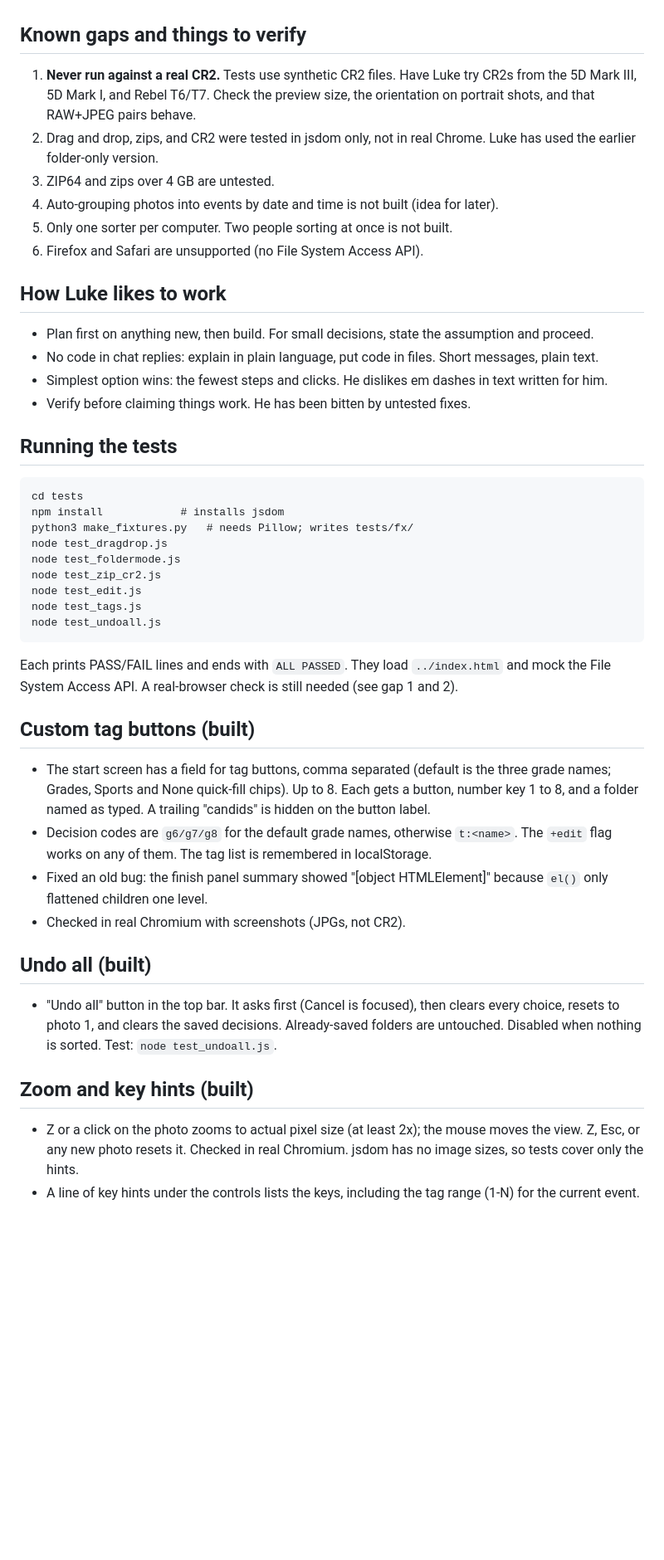
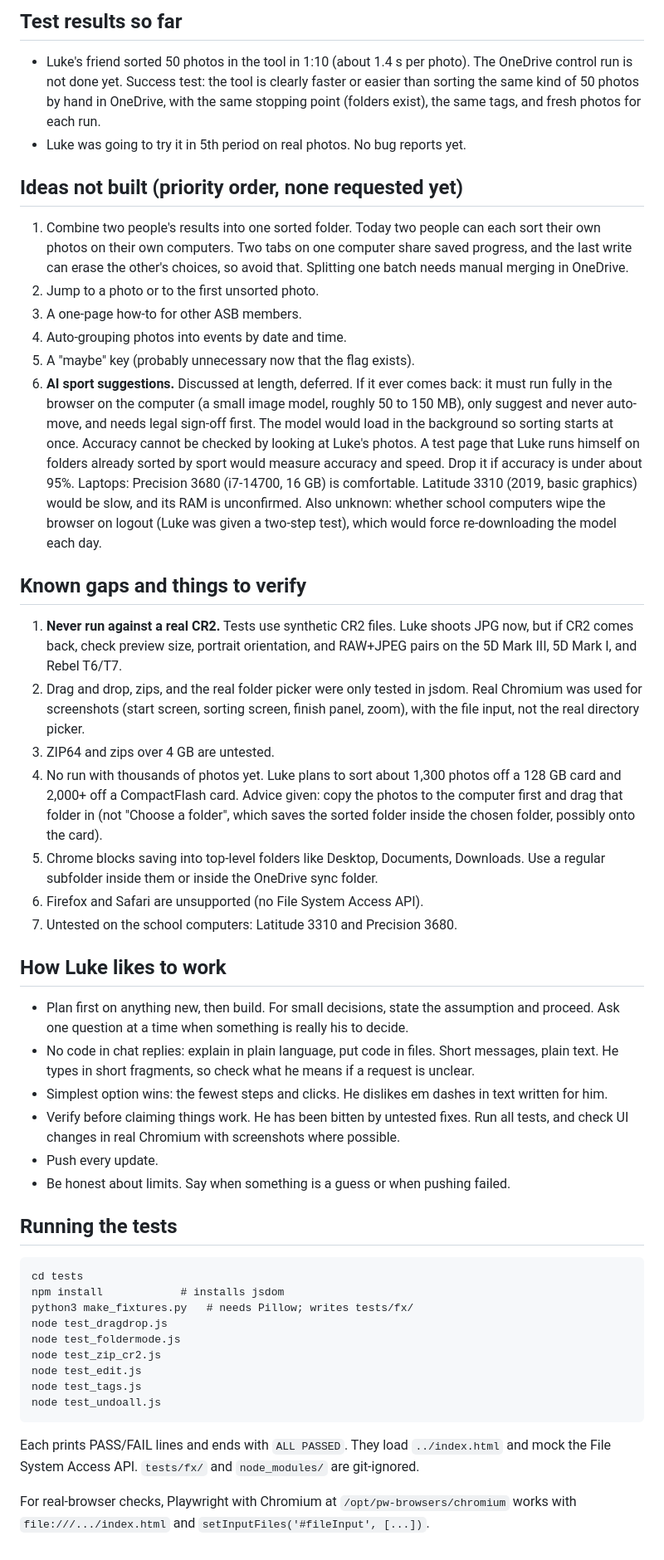
Before and after one commit to ims-asb/photo-sorter, a Markdown page: HANDOFF.md, the part around one of its changes. Shown at 83% size. Drawn GitHub-style; blank space fills up the shorter version.

Commit message:
Rewrite handoff with everything built so far
Co-Authored-By: Claude Sonnet 5.5 <noreply@anthropic.com>
Claude-Session: https://claude.ai/code/session_01YJBF4Krh1XpK3gN1d1fP1q

````diff
--- a/HANDOFF.md
+++ b/HANDOFF.md
@@ -31,17 +61,31 @@ Success test still to do: Luke sorts about 50 photos by hand in OneDrive (timed)
+## Test results so far
+- Luke's friend sorted 50 photos in the tool in 1:10 (about 1.4 s per photo). The OneDrive control run is not done yet. Success test: the tool is clearly faster or easier than sorting the same kind of 50 photos by hand in OneDrive, with the same stopping point (folders exist), the same tags, and fresh photos for each run.
+- Luke was going to try it in 5th period on real photos. No bug reports yet.
+
+## Ideas not built (priority order, none requested yet)
+1. Combine two people's results into one sorted folder. Today two people can each sort their own photos on their own computers. Two tabs on one computer share saved progress, and the last write can erase the other's choices, so avoid that. Splitting one batch needs manual merging in OneDrive.
+2. Jump to a photo or to the first unsorted photo.
+3. A one-page how-to for other ASB members.
+4. Auto-grouping photos into events by date and time.
+5. A "maybe" key (probably unnecessary now that the flag exists).
+6. **AI sport suggestions.** Discussed at length, deferred. If it ever comes back: it must run fully in the browser on the computer (a small image model, roughly 50 to 150 MB), only suggest and never auto-move, and needs legal sign-off first. The model would load in the background so sorting starts at once. Accuracy cannot be checked by looking at Luke's photos. A test page that Luke runs himself on folders already sorted by sport would measure accuracy and speed. Drop it if accuracy is under about 95%. Laptops: Precision 3680 (i7-14700, 16 GB) is comfortable. Latitude 3310 (2019, basic graphics) would be slow, and its RAM is unconfirmed. Also unknown: whether school computers wipe the browser on logout (Luke was given a two-step test), which would force re-downloading the model each day.
 
 ## Known gaps and things to verify
-1. **Never run against a real CR2.** Tests use synthetic CR2 files. Have Luke try CR2s from the 5D Mark III, 5D Mark I, and Rebel T6/T7. Check the preview size, the orientation on portrait shots, and that RAW+JPEG pairs behave.
-2. Drag and drop, zips, and CR2 were tested in jsdom only, not in real Chrome. Luke has used the earlier folder-only version.
+1. **Never run against a real CR2.** Tests use synthetic CR2 files. Luke shoots JPG now, but if CR2 comes back, check preview size, portrait orientation, and RAW+JPEG pairs on the 5D Mark III, 5D Mark I, and Rebel T6/T7.
+2. Drag and drop, zips, and the real folder picker were only tested in jsdom. Real Chromium was used for screenshots (start screen, sorting screen, finish panel, zoom), with the file input, not the real directory picker.
 3. ZIP64 and zips over 4 GB are untested.
-4. Auto-grouping photos into events by date and time is not built (idea for later).
-5. Only one sorter per computer. Two people sorting at once is not built.
+4. No run with thousands of photos yet. Luke plans to sort about 1,300 photos off a 128 GB card and 2,000+ off a CompactFlash card. Advice given: copy the photos to the computer first and drag that folder in (not "Choose a folder", which saves the sorted folder inside the chosen folder, possibly onto the card).
+5. Chrome blocks saving into top-level folders like Desktop, Documents, Downloads. Use a regular subfolder inside them or inside the OneDrive sync folder.
 6. Firefox and Safari are unsupported (no File System Access API).
+7. Untested on the school computers: Latitude 3310 and Precision 3680.
 
 ## How Luke likes to work
-- Plan first on anything new, then build. For small decisions, state the assumption and proceed.
-- No code in chat replies: explain in plain language, put code in files. Short messages, plain text.
+- Plan first on anything new, then build. For small decisions, state the assumption and proceed. Ask one question at a time when something is really his to decide.
+- No code in chat replies: explain in plain language, put code in files. Short messages, plain text. He types in short fragments, so check what he means if a request is unclear.
 - Simplest option wins: the fewest steps and clicks. He dislikes em dashes in text written for him.
-- Verify before claiming things work. He has been bitten by untested fixes.
+- Verify before claiming things work. He has been bitten by untested fixes. Run all tests, and check UI changes in real Chromium with screenshots where possible.
+- Push every update.
+- Be honest about limits. Say when something is a guess or when pushing failed.
 
 ## Running the tests
 ```
@@ -55,17 +99,6 @@ node test_edit.js
 node test_tags.js
 node test_undoall.js
 ```
-Each prints PASS/FAIL lines and ends with `ALL PASSED`. They load `../index.html` and mock the File System Access API. A real-browser check is still needed (see gap 1 and 2).
+Each prints PASS/FAIL lines and ends with `ALL PASSED`. They load `../index.html` and mock the File System Access API. `tests/fx/` and `node_modules/` are git-ignored.
 
-## Custom tag buttons (built)
-- The start screen has a field for tag buttons, comma separated (default is the three grade names; Grades, Sports and None quick-fill chips). Up to 8. Each gets a button, number key 1 to 8, and a folder named as typed. A trailing "candids" is hidden on the button label.
-- Decision codes are `g6/g7/g8` for the default grade names, otherwise `t:<name>`. The `+edit` flag works on any of them. The tag list is remembered in localStorage.
-- Fixed an old bug: the finish panel summary showed "[object HTMLElement]" because `el()` only flattened children one level.
-- Checked in real Chromium with screenshots (JPGs, not CR2).
-
-## Undo all (built)
-- "Undo all" button in the top bar. It asks first (Cancel is focused), then clears every choice, resets to photo 1, and clears the saved decisions. Already-saved folders are untouched. Disabled when nothing is sorted. Test: `node test_undoall.js`.
-
-## Zoom and key hints (built)
-- Z or a click on the photo zooms to actual pixel size (at least 2x); the mouse moves the view. Z, Esc, or any new photo resets it. Checked in real Chromium. jsdom has no image sizes, so tests cover only the hints.
-- A line of key hints under the controls lists the keys, including the tag range (1-N) for the current event.
+For real-browser checks, Playwright with Chromium at `/opt/pw-browsers/chromium` works with `file:///.../index.html` and `setInputFiles('#fileInput', [...])`.
````
Also changed, not shown: other parts of HANDOFF.md (+46 -16 lines).
